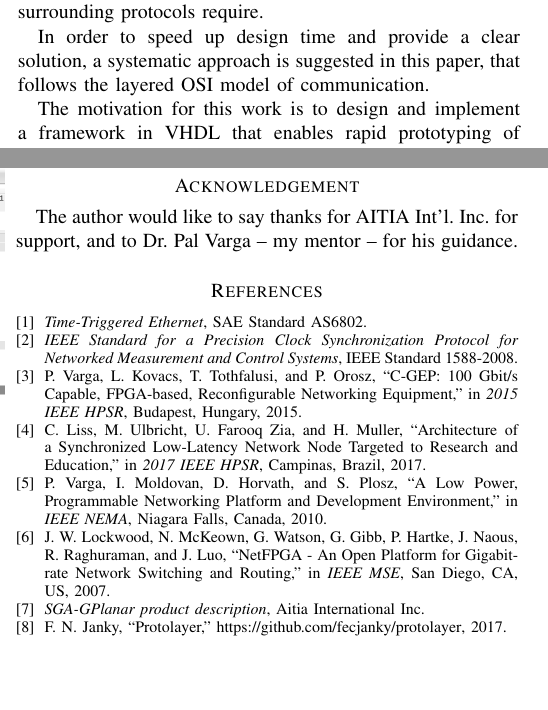
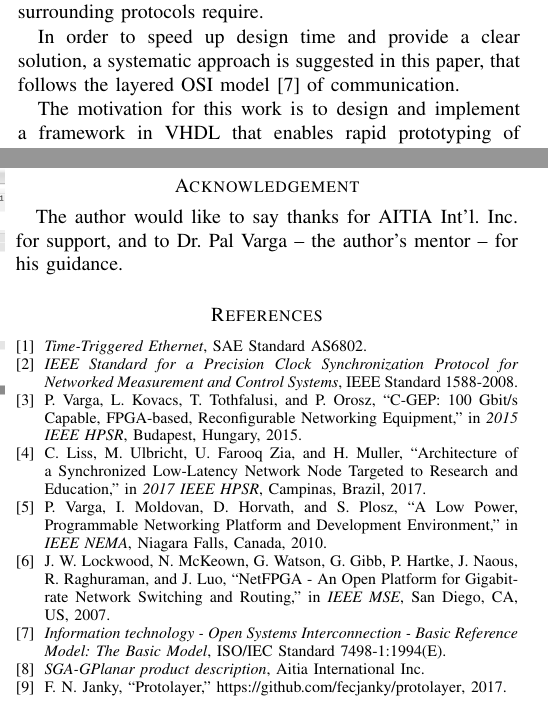
Before and after one commit to fecjanky/pub, a LaTeX paper (ProtoImpl/ProtoImplFPGA.tex): two parts of the columns of pages 1 and 4 of 4, joined at a grey line, cut so that both start at the same text, the shorter picture padded with empty space. Compiled offline with pdfLaTeX; a missing font is replaced by an installed copy or a similar font; a LaTeX package or settings file that is missing is left out.

Commit message:
readded OSI reference, removed commented stuff, corrected wording

```diff
--- a/ProtoImpl/ProtoImplFPGA.tex
+++ b/ProtoImpl/ProtoImplFPGA.tex
@@ -167,7 +161,7 @@ This includes developing the given protocol logic, and rather than fitting that
 the designer has to fit that into the stack as the \emph{implementation} of the surrounding protocols require.
 
 In order to speed up design time and provide a clear solution, a systematic approach is suggested in this paper,
-that follows the layered OSI model of communication.
+that follows the layered OSI model~\cite{ISO:OSI} of communication.
 
 The motivation for this work is to design and implement a framework in VHDL that enables rapid prototyping of
 networking protocols. The aim is not to provide similar black box modules, but to supply elementary components in a way
@@ -422,7 +416,7 @@ board equipped with 802.3 PHY interfaces. There were complete,  successful, real
 interconnecting the board with various devices.
 
 \section*{Acknowledgement}
-The author would like to say thanks for AITIA Int’l. Inc. for support, and to Dr. Pal Varga -- my mentor -- for his guidance.
+The author would like to say thanks for AITIA Int’l. Inc. for support, and to Dr. Pal Varga -- the author's mentor -- for his guidance.
 
 % can use a bibliography generated by BibTeX as a .bbl file
 % BibTeX documentation can be easily obtained at:
```
Also changed, not shown: ProtoImpl/ProtoImplFPGA.tex (6 more changed lines).
